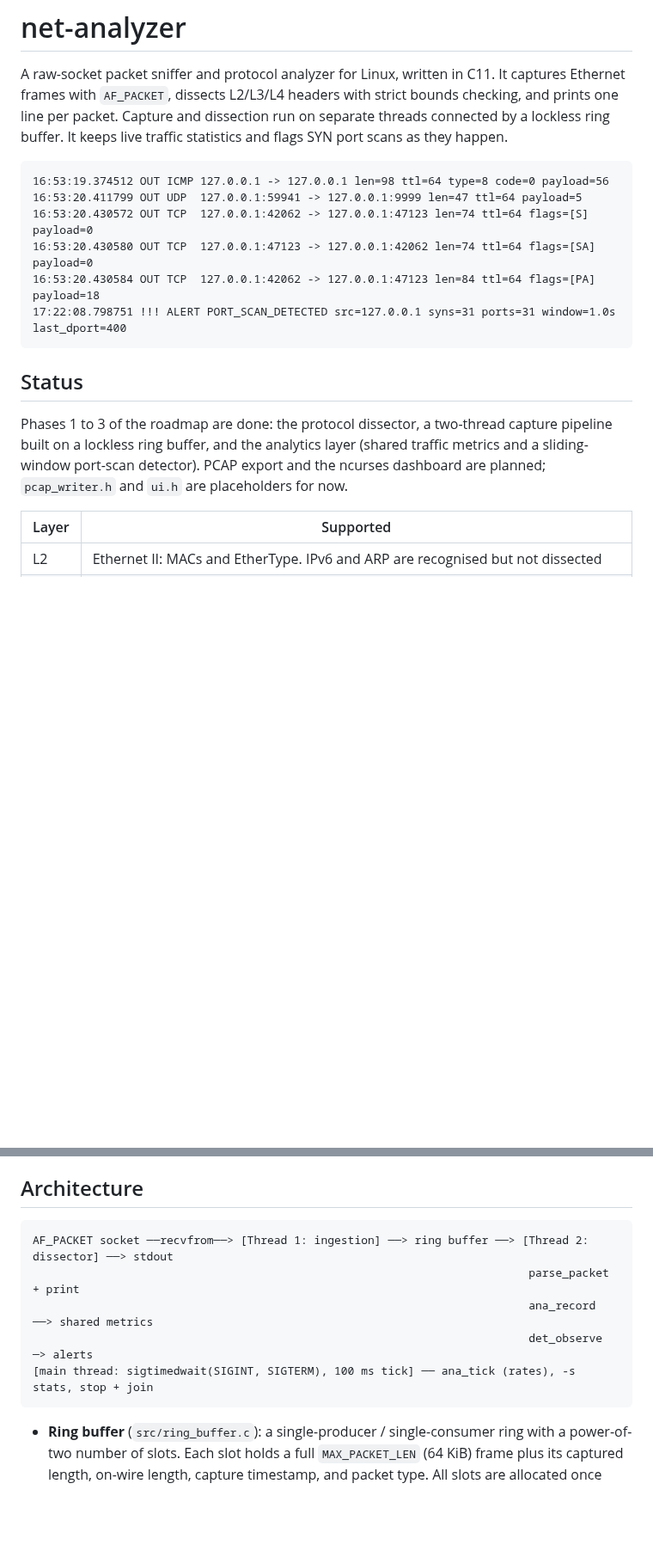
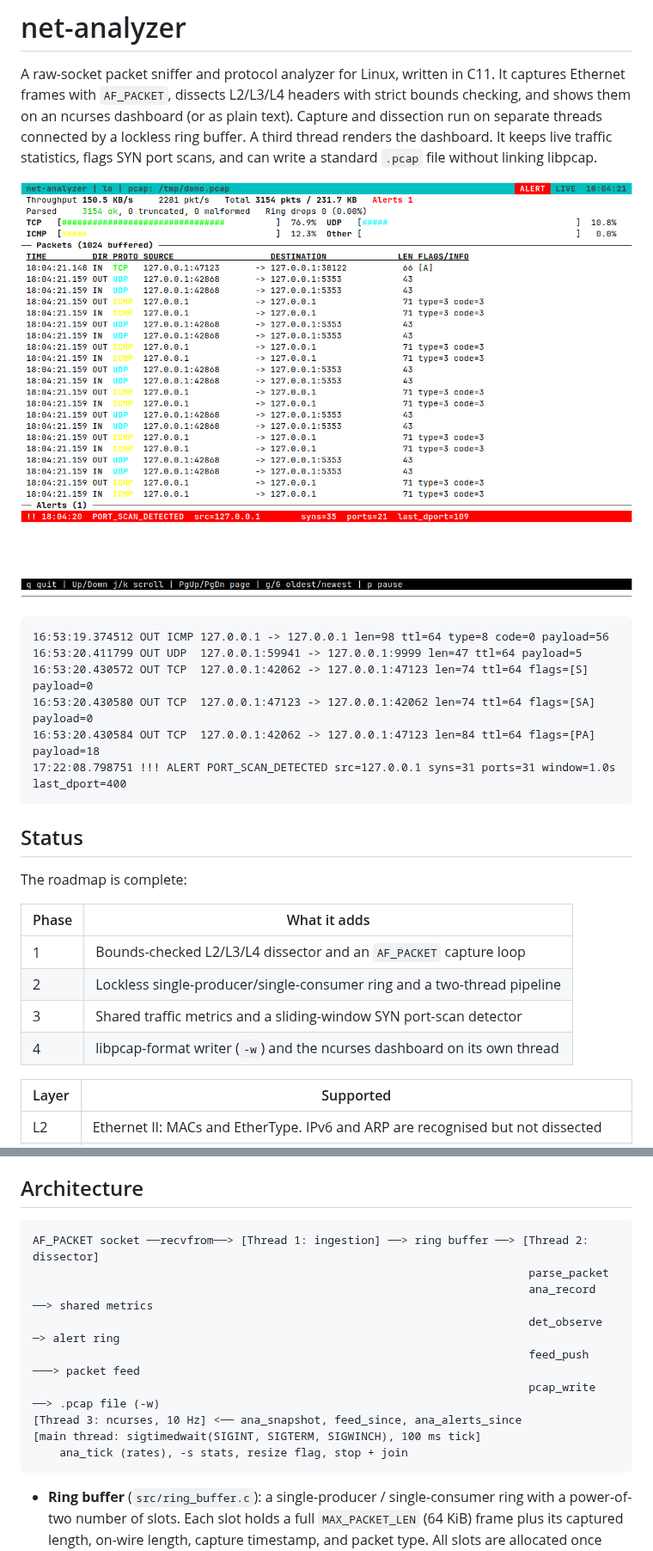
Before and after one commit to Efemg29/Packet-Sniffer, a Markdown page: README.md, 2 parts joined by grey strips. Shown at 86% size. Rendered like a GitHub page; pictures changed too: docs/tui-demo.png (added); blank space fills up the shorter version.

````diff
--- a/README.md
+++ b/README.md
@@ -2,9 +2,13 @@
 
 A raw-socket packet sniffer and protocol analyzer for Linux, written in C11.
 It captures Ethernet frames with `AF_PACKET`, dissects L2/L3/L4 headers with
-strict bounds checking, and prints one line per packet. Capture and
-dissection run on separate threads connected by a lockless ring buffer. It
-keeps live traffic statistics and flags SYN port scans as they happen.
+strict bounds checking, and shows them on an ncurses dashboard (or as plain
+text). Capture and dissection run on separate threads connected by a lockless
+ring buffer. A third thread renders the dashboard. It keeps live traffic
+statistics, flags SYN port scans, and can write a standard `.pcap` file
+without linking libpcap.
+
+![net-analyzer dashboard on loopback, with a port-scan alert](docs/tui-demo.png)
 
 ```
 16:53:19.374512 OUT ICMP 127.0.0.1 -> 127.0.0.1 len=98 ttl=64 type=8 code=0 payload=56
@@ -17,11 +21,14 @@ keeps live traffic statistics and flags SYN port scans as they happen.
 
 ## Status
 
-Phases 1 to 3 of the roadmap are done: the protocol dissector, a two-thread
-capture pipeline built on a lockless ring buffer, and the analytics layer
-(shared traffic metrics and a sliding-window port-scan detector). PCAP export
-and the ncurses dashboard are planned; `pcap_writer.h` and `ui.h` are
-placeholders for now.
+The roadmap is complete:
+
+| Phase | What it adds |
+|-------|----------------|
+| 1 | Bounds-checked L2/L3/L4 dissector and an `AF_PACKET` capture loop |
+| 2 | Lockless single-producer/single-consumer ring and a two-thread pipeline |
+| 3 | Shared traffic metrics and a sliding-window SYN port-scan detector |
+| 4 | libpcap-format writer (`-w`) and the ncurses dashboard on its own thread |
 
 | Layer | Supported |
 |-------|-----------|
@@ -37,11 +44,15 @@ not parsed.
 ## Architecture
 
 ```
-AF_PACKET socket ──recvfrom──> [Thread 1: ingestion] ──> ring buffer ──> [Thread 2: dissector] ──> stdout
-                                                                          parse_packet + print
+AF_PACKET socket ──recvfrom──> [Thread 1: ingestion] ──> ring buffer ──> [Thread 2: dissector]
+                                                                          parse_packet
                                                                           ana_record ──> shared metrics
-                                                                          det_observe ─> alerts
-[main thread: sigtimedwait(SIGINT, SIGTERM), 100 ms tick] ── ana_tick (rates), -s stats, stop + join
+                                                                          det_observe ─> alert ring
+                                                                          feed_push ───> packet feed
+                                                                          pcap_write ──> .pcap file (-w)
+[Thread 3: ncurses, 10 Hz] <── ana_snapshot, feed_since, ana_alerts_since
+[main thread: sigtimedwait(SIGINT, SIGTERM, SIGWINCH), 100 ms tick]
+    ana_tick (rates), -s stats, resize flag, stop + join
 ```
 
 - **Ring buffer** (`src/ring_buffer.c`): a single-producer / single-consumer
````
Also changed, not shown: other parts of README.md (+66 -16 lines), 1 other file.
